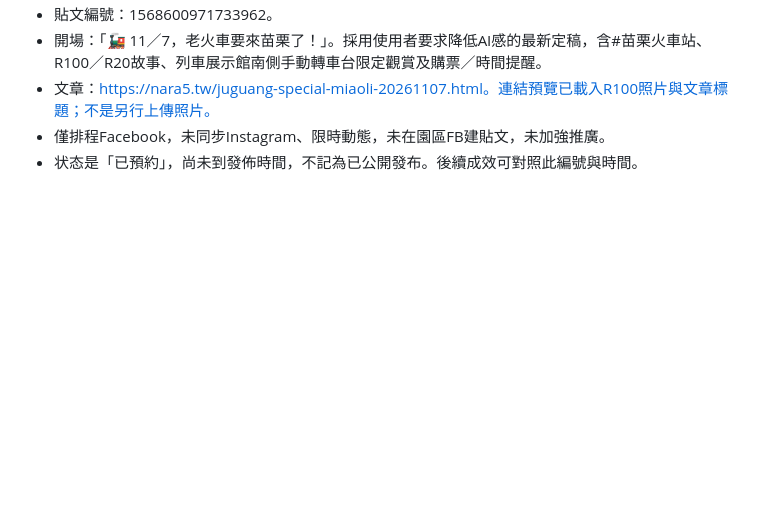
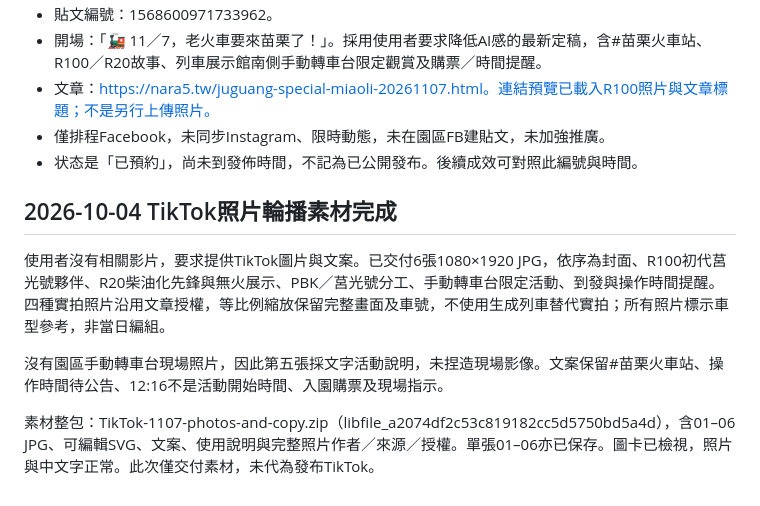
Before and after one commit to sparktseng/nara-select, a Markdown page: content/juguang-special-miaoli-20261107-notes.md, the part around the change. Rendered like a GitHub page; blank space fills up the shorter version.

Commit message:
Record completed TikTok photo carousel and caption assets

```diff
--- a/content/juguang-special-miaoli-20261107-notes.md
+++ b/content/juguang-special-miaoli-20261107-notes.md
@@ -104,3 +104,12 @@ FB分享：更新og:title/description與Twitter摘要，突出11/7、12:16–15:
 - 文章：https://nara5.tw/juguang-special-miaoli-20261107.html。連結預覽已載入R100照片與文章標題；不是另行上傳照片。
 - 僅排程Facebook，未同步Instagram、限時動態，未在園區FB建貼文，未加強推廣。
 - 状态是「已預約」，尚未到發佈時間，不記為已公開發布。後續成效可對照此編號與時間。
+
+
+## 2026-10-04 TikTok照片輪播素材完成
+
+使用者沒有相關影片，要求提供TikTok圖片與文案。已交付6張1080×1920 JPG，依序為封面、R100初代莒光號夥伴、R20柴油化先鋒與無火展示、PBK／莒光號分工、手動轉車台限定活動、到發與操作時間提醒。四種實拍照片沿用文章授權，等比例縮放保留完整畫面及車號，不使用生成列車替代實拍；所有照片標示車型參考，非當日編組。
+
+沒有園區手動轉車台現場照片，因此第五張採文字活動說明，未捏造現場影像。文案保留#苗栗火車站、操作時間待公告、12:16不是活動開始時間、入園購票及現場指示。
+
+素材整包：TikTok-1107-photos-and-copy.zip（libfile_a2074df2c53c819182cc5d5750bd5a4d），含01–06 JPG、可編輯SVG、文案、使用說明與完整照片作者／來源／授權。單張01–06亦已保存。圖卡已檢視，照片與中文字正常。此次僅交付素材，未代為發布TikTok。
```
